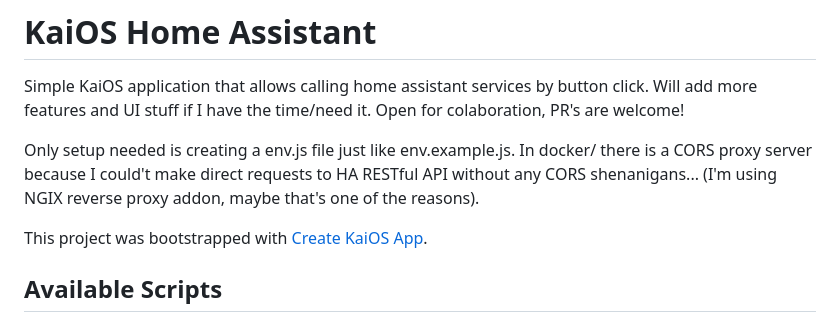
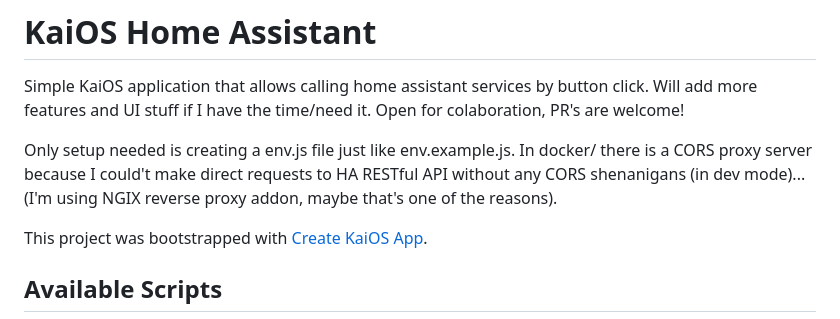
Before and after one commit to davidsmfreire/kaios-ha, a Markdown page: README.md, the part around the change. GitHub-like rendering.

```diff
--- a/README.md
+++ b/README.md
@@ -3,7 +3,7 @@
 Simple KaiOS application that allows calling home assistant services by button click.
 Will add more features and UI stuff if I have the time/need it. Open for colaboration, PR's are welcome!
 
-Only setup needed is creating a env.js file just like env.example.js. In docker/ there is a CORS proxy server because I could't make direct requests to HA RESTful API without any CORS shenanigans... (I'm using NGIX reverse proxy addon, maybe that's one of the reasons).
+Only setup needed is creating a env.js file just like env.example.js. In docker/ there is a CORS proxy server because I could't make direct requests to HA RESTful API without any CORS shenanigans (in dev mode)... (I'm using NGIX reverse proxy addon, maybe that's one of the reasons).
 
 This project was bootstrapped with [Create KaiOS App](https://github.com/jzhangs/create-kaios-app).
 
```
